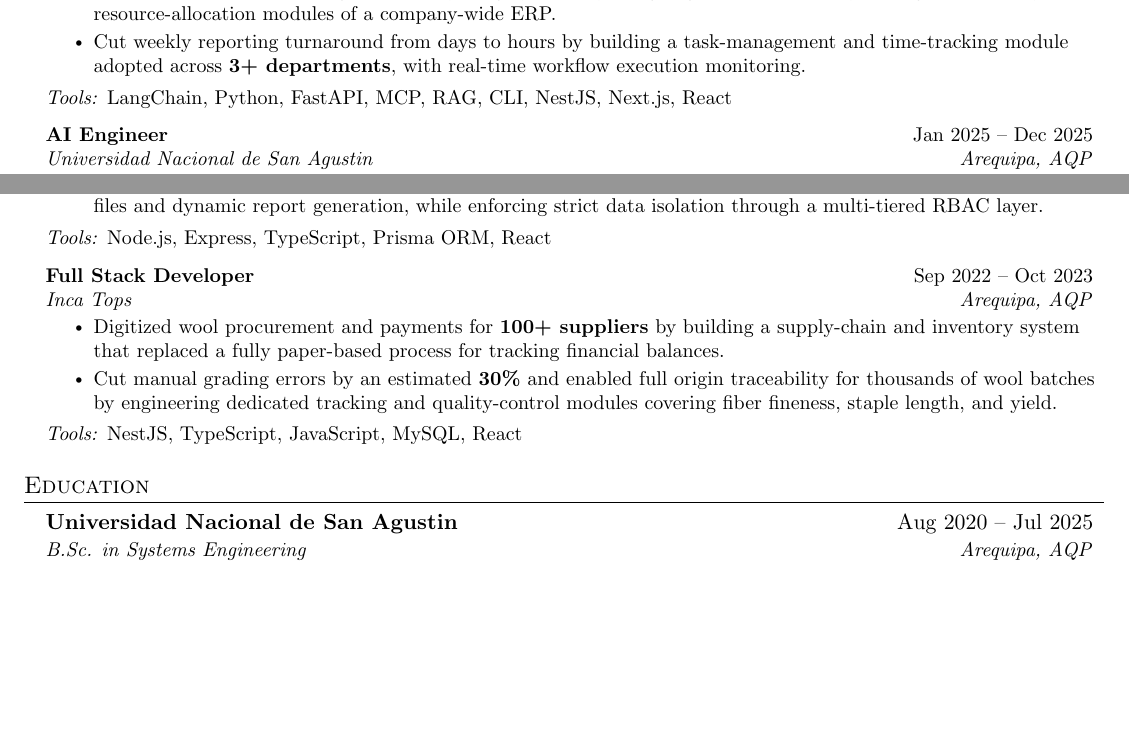
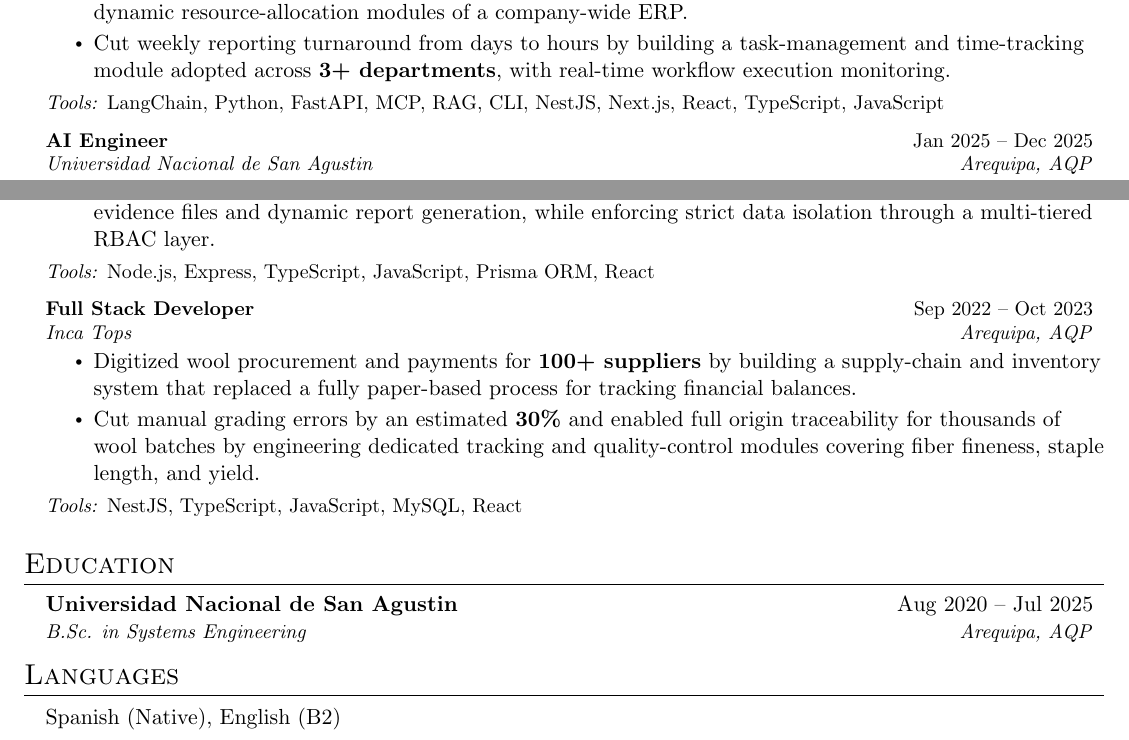
Before and after one commit to Alex-Huaracha/resume, a LaTeX CV (resume-en.tex, which reads _preamble.tex): two parts of the page, joined at a grey line, cut so that both start at the same text, the shorter picture padded with empty space. Compiled offline with pdfLaTeX.

Commit message:
content: add JS/TS to experiences, add Languages section, bump body/section font size
Adds JavaScript and TypeScript to the Hagemsa and UNSA full-stack Tools
lines, adds a standalone Languages/Idiomas section (Spanish native,
English B2), and increases body bullet text from 10pt to 11pt and
section headers from 12pt to 14.4pt to match recruiter-preferred
resume font sizing.

Co-Authored-By: Claude Sonnet 5 <noreply@anthropic.com>
Claude-Session: https://claude.ai/code/session_01XhETZ6E9prpPeqxyEj9Br9

```diff
--- a/_preamble.tex
+++ b/_preamble.tex
@@ -58,7 +58,7 @@
 
 % Sections formatting
 \titleformat{\section}{
-  \vspace{-4pt}\scshape\raggedright\large
+  \vspace{-4pt}\scshape\raggedright\Large
 }{}{0em}{}[\color{black}\titlerule \vspace{-5pt}]
 
 % Ensure that generate pdf is machine readable/ATS parsable
@@ -67,7 +67,7 @@
 %-------------------------
 % Custom commands
 \newcommand{\resumeItem}[1]{
-  \item\small{
+  \item\normalsize{
     {#1 \vspace{-2pt}}
   }
 }
--- a/resume-en.tex
+++ b/resume-en.tex
@@ -31,7 +31,7 @@
         \resumeItem{Cut weekly reporting turnaround from days to hours by building a task-management and time-tracking module adopted across \textbf{3+ departments}, with real-time workflow execution monitoring.}
       \resumeItemListEnd
       \vspace{2pt}
-      \small{\textit{Tools:} LangChain, Python, FastAPI, MCP, RAG, CLI, NestJS, Next.js, React}
+      \small{\textit{Tools:} LangChain, Python, FastAPI, MCP, RAG, CLI, NestJS, Next.js, React, TypeScript, JavaScript}
 
     \resumeSubheading
       {AI Engineer}{Jan 2025 -- Dec 2025}
@@ -52,7 +52,7 @@
         \resumeItem{Cut manual deliverable-assembly time by an estimated \textbf{50\%} by automating ingestion of heterogeneous evidence files and dynamic report generation, while enforcing strict data isolation through a multi-tiered RBAC layer.}
       \resumeItemListEnd
       \vspace{2pt}
-      \small{\textit{Tools:} Node.js, Express, TypeScript, Prisma ORM, React}
+      \small{\textit{Tools:} Node.js, Express, TypeScript, JavaScript, Prisma ORM, React}
 
     \resumeSubheading
       {Full Stack Developer}{Sep 2022 -- Oct 2023}
@@ -76,5 +76,12 @@
   \resumeSubHeadingListEnd
 
 
+%-----------LANGUAGES-----------
+\section{Languages}
+  \resumeSubHeadingListStart
+    \resumeItem{Spanish (Native), English (B2)}
+  \resumeSubHeadingListEnd
+
+
 %-------------------------------------------
 \end{document}
```
Also changed, not shown: resume-es.tex (+9 -2 lines).
